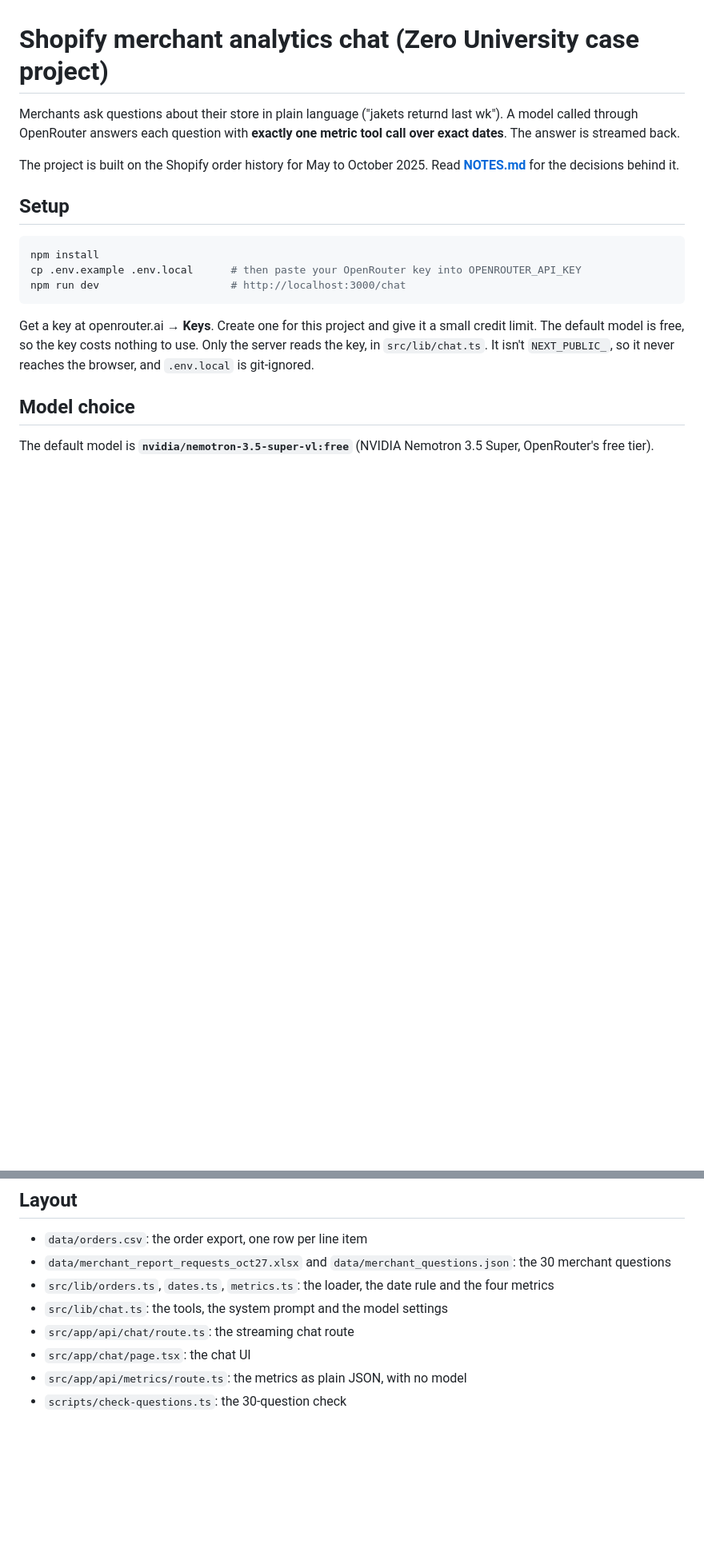
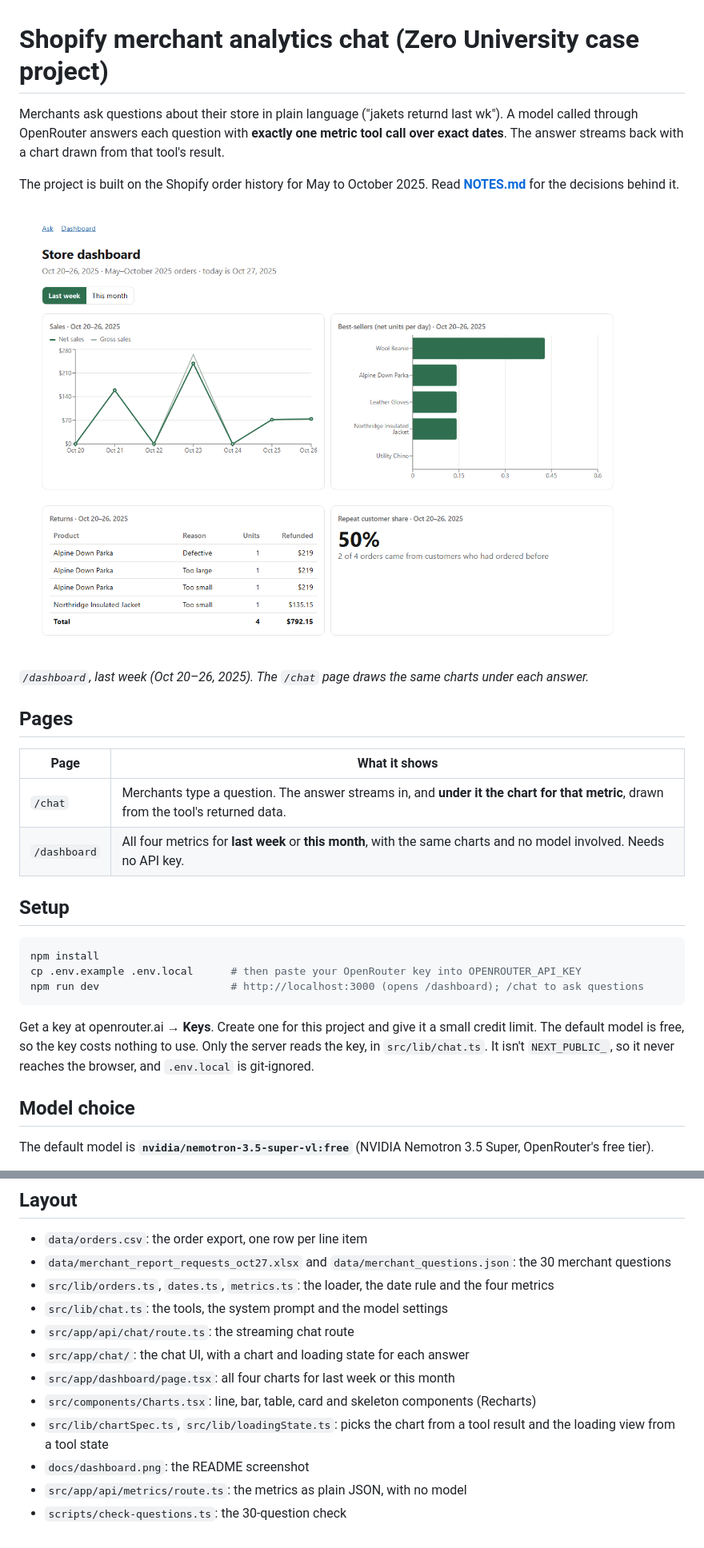
Before and after one commit to emmasleiman/shopifyforzero, a Markdown page: README.md, 2 parts joined by grey strips. Shown at 80% size. GitHub-like rendering; pictures changed too: docs/dashboard.png (added); blank space fills up the shorter version.

````diff
--- a/README.md
+++ b/README.md
@@ -1,15 +1,26 @@
 # Shopify merchant analytics chat (Zero University case project)
 
-Merchants ask questions about their store in plain language ("jakets returnd last wk"). A model called through OpenRouter answers each question with **exactly one metric tool call over exact dates**. The answer is streamed back.
+Merchants ask questions about their store in plain language ("jakets returnd last wk"). A model called through OpenRouter answers each question with **exactly one metric tool call over exact dates**. The answer streams back with a chart drawn from that tool's result.
 
 The project is built on the Shopify order history for May to October 2025. Read **[NOTES.md](NOTES.md)** for the decisions behind it.
+
+![Store dashboard for last week, Oct 20–26 2025: sales line, best-seller bars, a returns table showing 4 jacket returns and $792.15 refunded, and a 50% repeat-customer card](docs/dashboard.png)
+
+*`/dashboard`, last week (Oct 20–26, 2025). The `/chat` page draws the same charts under each answer.*
+
+## Pages
+
+| Page | What it shows |
+|---|---|
+| `/chat` | Merchants type a question. The answer streams in, and **under it the chart for that metric**, drawn from the tool's returned data. |
+| `/dashboard` | All four metrics for **last week** or **this month**, with the same charts and no model involved. Needs no API key. |
 
 ## Setup
 
 ```bash
 npm install
 cp .env.example .env.local      # then paste your OpenRouter key into OPENROUTER_API_KEY
-npm run dev                     # http://localhost:3000/chat
+npm run dev                     # http://localhost:3000 (opens /dashboard); /chat to ask questions
 ```
 
 Get a key at openrouter.ai → **Keys**. Create one for this project and give it a small credit limit. The default model is free, so the key costs nothing to use. Only the server reads the key, in `src/lib/chat.ts`. It isn't `NEXT_PUBLIC_`, so it never reaches the browser, and `.env.local` is git-ignored.
@@ -98,6 +133,10 @@ Some questions ask about ad spend, ROAS, inventory or dates before May 2025. The
 - `src/lib/orders.ts`, `dates.ts`, `metrics.ts`: the loader, the date rule and the four metrics
 - `src/lib/chat.ts`: the tools, the system prompt and the model settings
 - `src/app/api/chat/route.ts`: the streaming chat route
-- `src/app/chat/page.tsx`: the chat UI
+- `src/app/chat/`: the chat UI, with a chart and loading state for each answer
+- `src/app/dashboard/page.tsx`: all four charts for last week or this month
+- `src/components/Charts.tsx`: line, bar, table, card and skeleton components (Recharts)
+- `src/lib/chartSpec.ts`, `src/lib/loadingState.ts`: picks the chart from a tool result and the loading view from a tool state
+- `docs/dashboard.png`: the README screenshot
 - `src/app/api/metrics/route.ts`: the metrics as plain JSON, with no model
 - `scripts/check-questions.ts`: the 30-question check
````
Also changed, not shown: other parts of README.md (+25 -1 lines), 13 other files.
